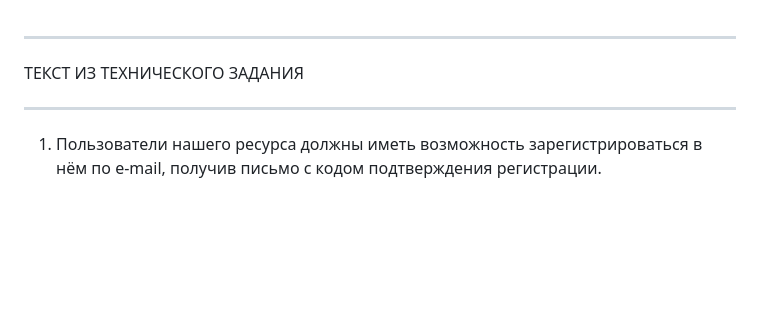
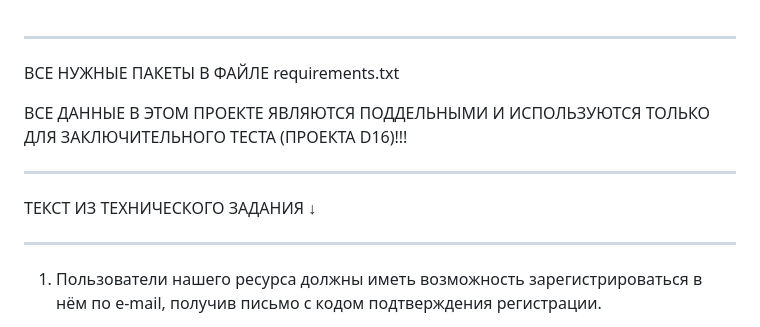
Before and after one commit to StudentFPW/D16, a Markdown page: README.md, the part around the change. Rendered like a GitHub page; blank space fills up the shorter version.

```diff
--- a/README.md
+++ b/README.md
@@ -1,6 +1,12 @@
 ----------------------------------------------------------------------------------------------------------------------------------------------
 
-ТЕКСТ ИЗ ТЕХНИЧЕСКОГО ЗАДАНИЯ
+ВСЕ НУЖНЫЕ ПАКЕТЫ В ФАЙЛЕ requirements.txt
+
+ВСЕ ДАННЫЕ В ЭТОМ ПРОЕКТЕ ЯВЛЯЮТСЯ ПОДДЕЛЬНЫМИ И ИСПОЛЬЗУЮТСЯ ТОЛЬКО ДЛЯ ЗАКЛЮЧИТЕЛЬНОГО ТЕСТА (ПРОЕКТА D16)!!!
+
+----------------------------------------------------------------------------------------------------------------------------------------------
+
+ТЕКСТ ИЗ ТЕХНИЧЕСКОГО ЗАДАНИЯ ↓
 
 ----------------------------------------------------------------------------------------------------------------------------------------------
 
```
